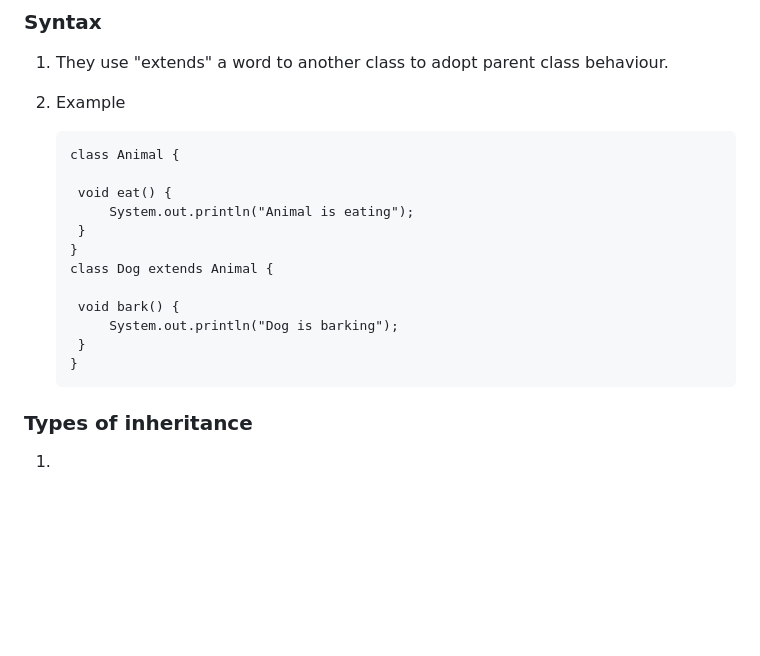
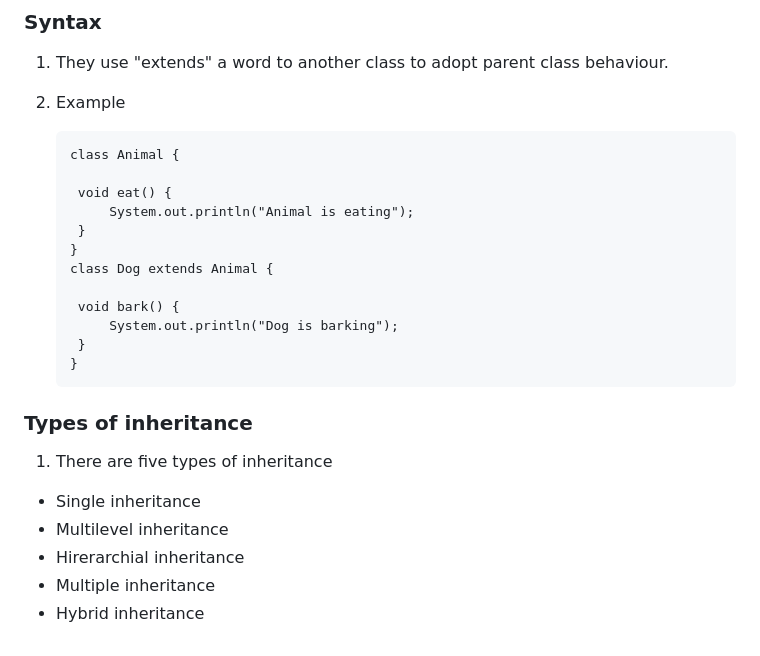
Before and after one commit to krishnazoro/Java, a Markdown page: Readme.md, the part around one of its changes. Drawn GitHub-style; blank space fills up the shorter version.

Commit message:
inheritance

````diff
--- a/Readme.md
+++ b/Readme.md
@@ -1383,6 +1393,7 @@ vi Break large programs into smaller tasks
 1. They use "extends" a word to another class to adopt parent class behaviour.
 
 2. Example
+
    ```
    class Animal {
 
@@ -1400,4 +1411,10 @@ vi Break large programs into smaller tasks
 
 ### Types of inheritance
 
-1.
+1. There are five types of inheritance
+
+- Single inheritance
+- Multilevel inheritance
+- Hirerarchial inheritance
+- Multiple inheritance
+- Hybrid inheritance
````
Also changed, not shown: other parts of Readme.md (+18 -8 lines).
